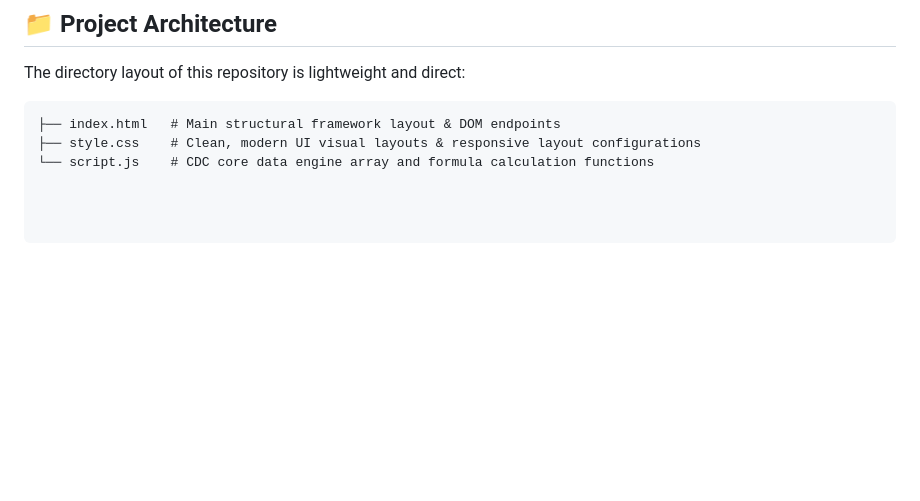
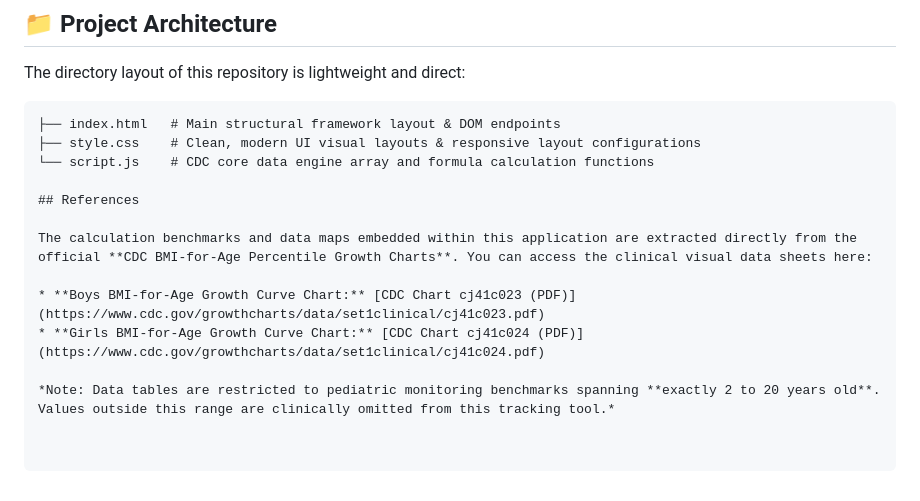
Before and after one commit to tt9696/bmi-calculator, a Markdown page: README.md, the part around the change. Drawn GitHub-style; blank space fills up the shorter version.

```diff
--- a/README.md
+++ b/README.md
@@ -50,3 +50,12 @@ The directory layout of this repository is lightweight and direct:
 ├── index.html   # Main structural framework layout & DOM endpoints
 ├── style.css    # Clean, modern UI visual layouts & responsive layout configurations
 └── script.js    # CDC core data engine array and formula calculation functions
+
+## References
+
+The calculation benchmarks and data maps embedded within this application are extracted directly from the official **CDC BMI-for-Age Percentile Growth Charts**. You can access the clinical visual data sheets here:
+
+* **Boys BMI-for-Age Growth Curve Chart:** [CDC Chart cj41c023 (PDF)](https://www.cdc.gov/growthcharts/data/set1clinical/cj41c023.pdf)
+* **Girls BMI-for-Age Growth Curve Chart:** [CDC Chart cj41c024 (PDF)](https://www.cdc.gov/growthcharts/data/set1clinical/cj41c024.pdf)
+
+*Note: Data tables are restricted to pediatric monitoring benchmarks spanning **exactly 2 to 20 years old**. Values outside this range are clinically omitted from this tracking tool.*
```
